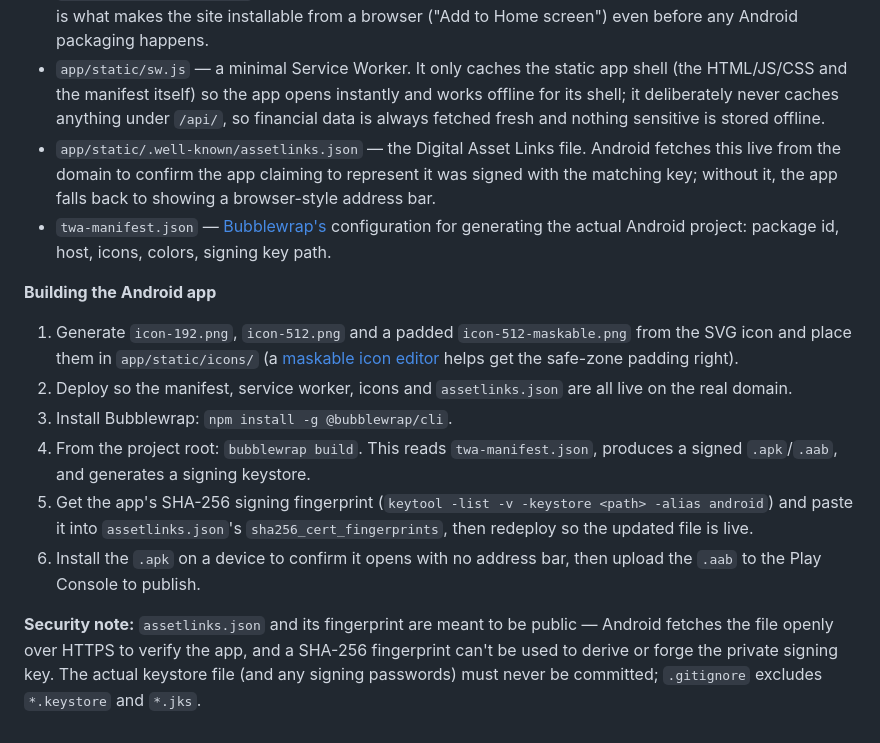
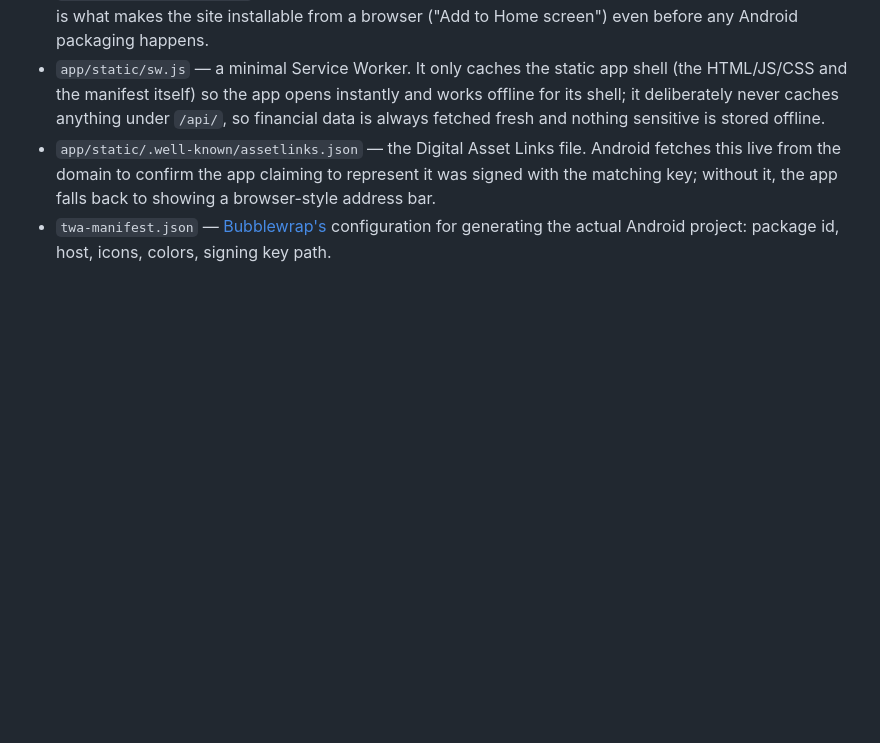
Before and after one commit to Sharkwick/ExpTracker, a Markdown page: README.md, the part around the change. GitHub-like rendering; blank space fills up the shorter version.

```diff
--- a/README.md
+++ b/README.md
@@ -107,13 +107,3 @@ The web app is also shipped as an installable Android app, with no rewrite and n
 - `app/static/sw.js` — a minimal Service Worker. It only caches the static app shell (the HTML/JS/CSS and the manifest itself) so the app opens instantly and works offline for its shell; it deliberately never caches anything under `/api/`, so financial data is always fetched fresh and nothing sensitive is stored offline.
 - `app/static/.well-known/assetlinks.json` — the Digital Asset Links file. Android fetches this live from the domain to confirm the app claiming to represent it was signed with the matching key; without it, the app falls back to showing a browser-style address bar.
 - `twa-manifest.json` — [Bubblewrap's](https://github.com/GoogleChromeLabs/bubblewrap) configuration for generating the actual Android project: package id, host, icons, colors, signing key path.
-
-**Building the Android app**
-1. Generate `icon-192.png`, `icon-512.png` and a padded `icon-512-maskable.png` from the SVG icon and place them in `app/static/icons/` (a [maskable icon editor](https://maskable.app/editor) helps get the safe-zone padding right).
-2. Deploy so the manifest, service worker, icons and `assetlinks.json` are all live on the real domain.
-3. Install Bubblewrap: `npm install -g @bubblewrap/cli`.
-4. From the project root: `bubblewrap build`. This reads `twa-manifest.json`, produces a signed `.apk`/`.aab`, and generates a signing keystore.
-5. Get the app's SHA-256 signing fingerprint (`keytool -list -v -keystore <path> -alias android`) and paste it into `assetlinks.json`'s `sha256_cert_fingerprints`, then redeploy so the updated file is live.
-6. Install the `.apk` on a device to confirm it opens with no address bar, then upload the `.aab` to the Play Console to publish.
-
-**Security note:** `assetlinks.json` and its fingerprint are meant to be public — Android fetches the file openly over HTTPS to verify the app, and a SHA-256 fingerprint can't be used to derive or forge the private signing key. The actual keystore file (and any signing passwords) must never be committed; `.gitignore` excludes `*.keystore` and `*.jks`.
```
